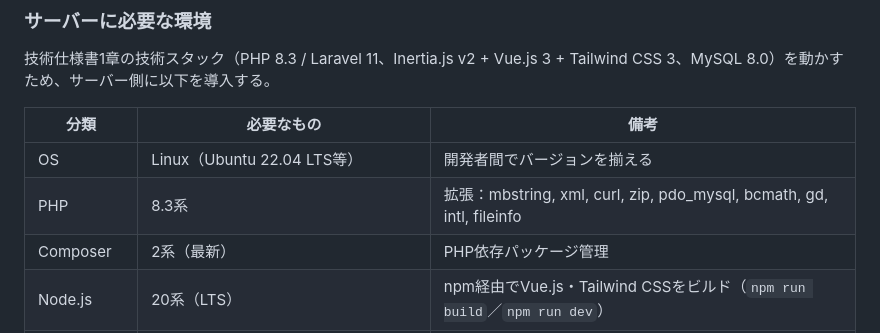
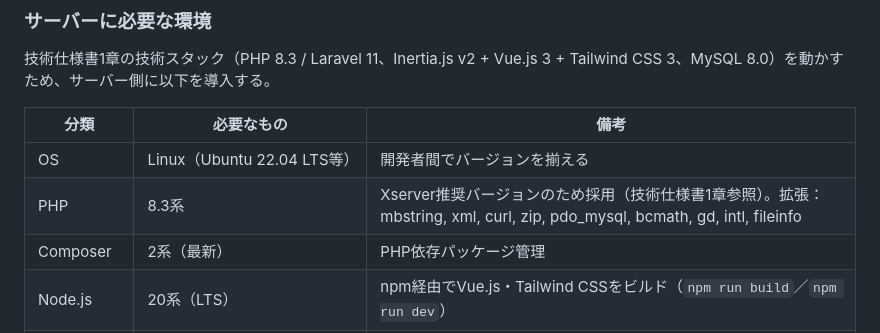
Before and after one commit to pluslub/helpstation, a Markdown page: CLAUDE.md, the part around the change. GitHub-like rendering.

Commit message:
PHP 8.3採用理由にXserver推奨バージョンである旨を明記
技術仕様書1章の技術スタック表とCLAUDE.mdのサーバー環境表の両方に、
PHP 8.3を採用している理由（Xserverの推奨バージョン）を追記する。

Co-Authored-By: Claude Sonnet 5 <noreply@anthropic.com>

```diff
--- a/CLAUDE.md
+++ b/CLAUDE.md
@@ -59,7 +59,7 @@
 | 分類 | 必要なもの | 備考 |
 |---|---|---|
 | OS | Linux（Ubuntu 22.04 LTS等） | 開発者間でバージョンを揃える |
-| PHP | 8.3系 | 拡張：mbstring, xml, curl, zip, pdo_mysql, bcmath, gd, intl, fileinfo |
+| PHP | 8.3系 | Xserver推奨バージョンのため採用（技術仕様書1章参照）。拡張：mbstring, xml, curl, zip, pdo_mysql, bcmath, gd, intl, fileinfo |
 | Composer | 2系（最新） | PHP依存パッケージ管理 |
 | Node.js | 20系（LTS） | npm経由でVue.js・Tailwind CSSをビルド（`npm run build`／`npm run dev`） |
 | MySQL | 8.0系 | 開発用DBサーバー（本番と同バージョンに揃える） |
```
Also changed, not shown: docs/技術仕様書.md (+1 -1 lines).
